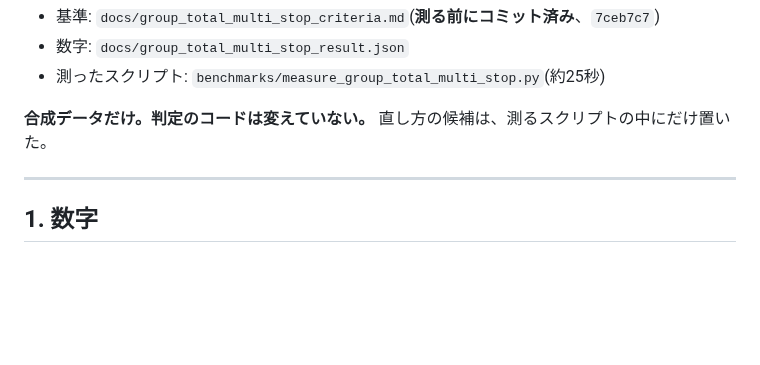
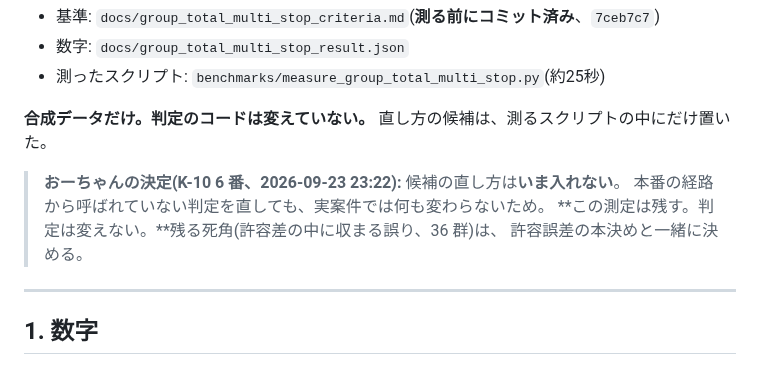
Before and after one commit to buildprotokyo-byte/-, a Markdown page: docs/group_total_multi_stop_report.md, the part around the change. GitHub-like rendering; blank space fills up the shorter version.

Commit message:
群合計の素通りの測定: おーちゃんの決定(K-10 6番、候補は入れない・測定は残す)を報告に書く
Co-Authored-By: Claude Opus 5.5 (1M context) <noreply@anthropic.com>
Claude-Session: https://claude.ai/code/session_015PdVdmupM6Tjms47bv4Eui

```diff
--- a/docs/group_total_multi_stop_report.md
+++ b/docs/group_total_multi_stop_report.md
@@ -8,6 +8,11 @@
 - 測ったスクリプト: `benchmarks/measure_group_total_multi_stop.py`(約25秒)
 
 **合成データだけ。判定のコードは変えていない。** 直し方の候補は、測るスクリプトの中にだけ置いた。
+
+> **おーちゃんの決定(K-10 6 番、2026-09-23 23:22):** 候補の直し方は**いま入れない**。
+> 本番の経路から呼ばれていない判定を直しても、実案件では何も変わらないため。
+> **この測定は残す。判定は変えない。**残る死角(許容差の中に収まる誤り、36 群)は、
+> 許容誤差の本決めと一緒に決める。
 
 ---
 
```
